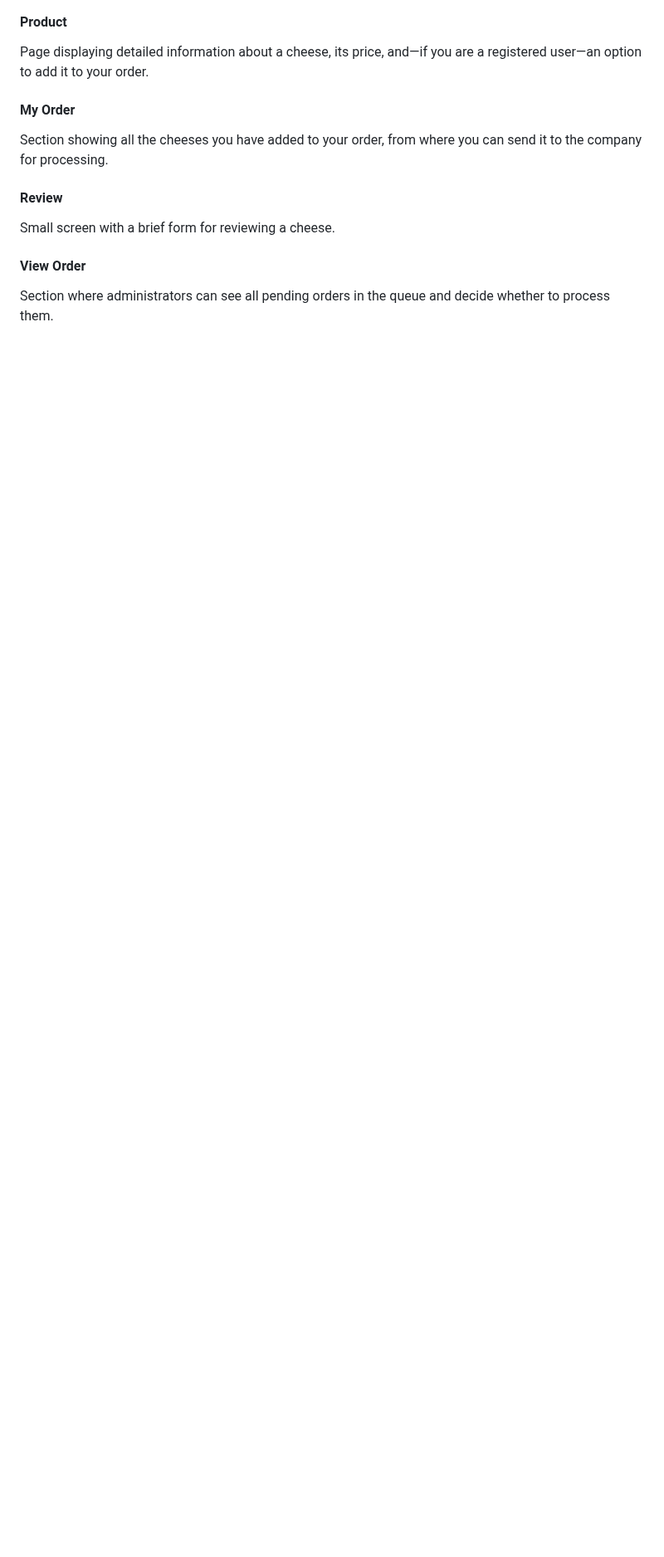
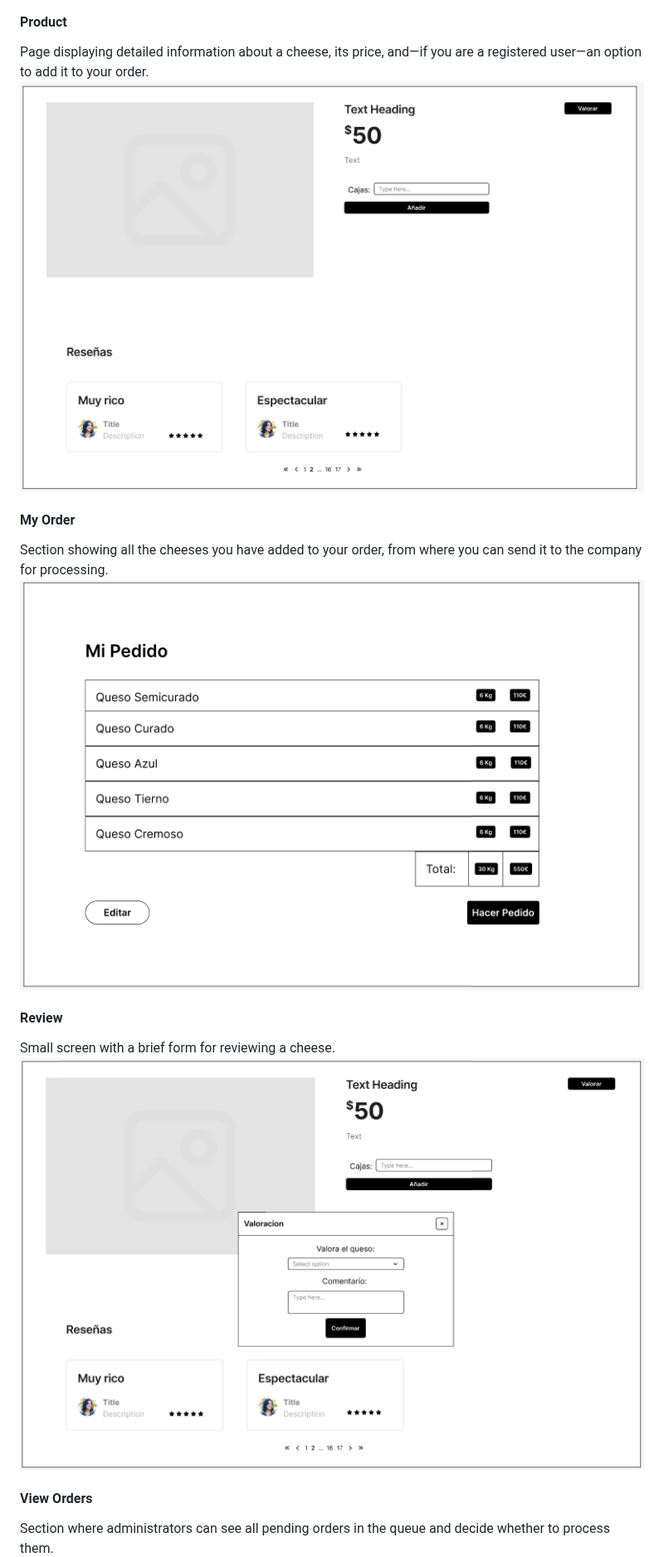
Before and after one commit to codeurjc-students/2025-QuesosBartolome, a Markdown page: README.md, the part around one of its changes. Shown at 83% size. GitHub-like rendering; blank space fills up the shorter version.

```diff
--- a/README.md
+++ b/README.md
@@ -112,15 +115,18 @@ Section with some information about the dairy, including a map showing its locat
 #### Product
 
 Page displaying detailed information about a cheese, its price, and—if you are a registered user—an option to add it to your order.
+![Product](Images/Chesee.png)
 
 #### My Order
 
 Section showing all the cheeses you have added to your order, from where you can send it to the company for processing.
+![My Order](Images/MyOrder.png)
 
 #### Review
 
 Small screen with a brief form for reviewing a cheese.
+![Review](Images/Review.png)
 
-#### View Order
+#### View Orders
 
 Section where administrators can see all pending orders in the queue and decide whether to process them.
```
Also changed, not shown: other parts of README.md (+13 -0 lines).
